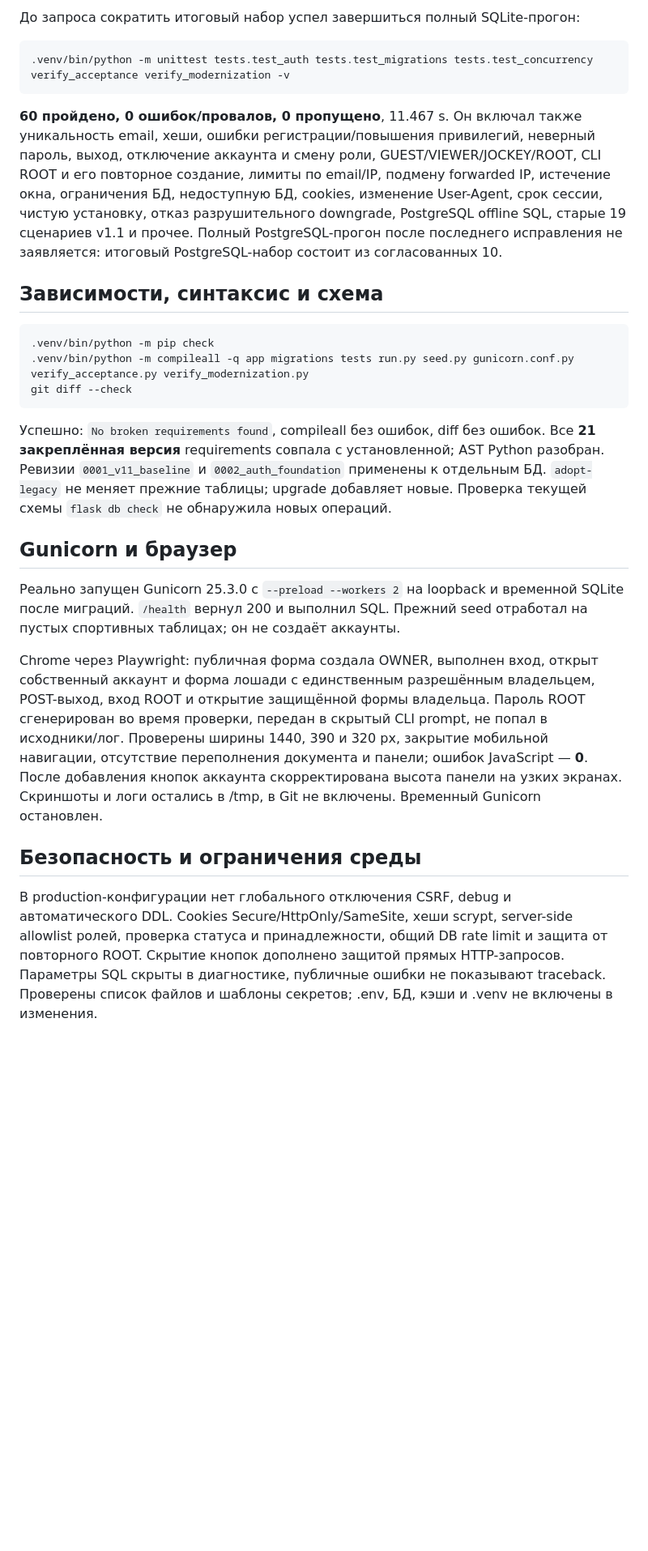
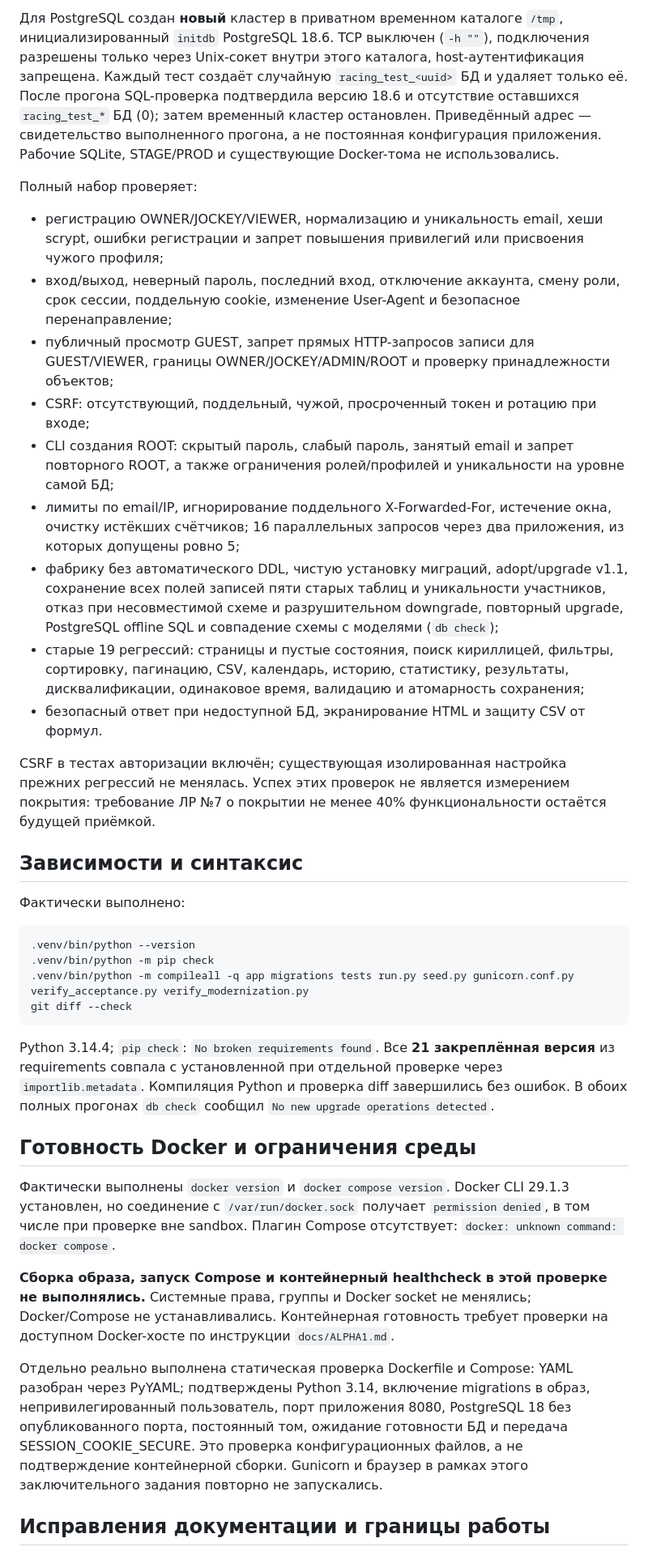
Before and after one commit to SkRe4karta/racing-club, a Markdown page: docs/ALPHA1_VALIDATION.md, the part around one of its changes. Shown at 81% size. GitHub-like rendering; blank space fills up the shorter version.

````diff
--- a/docs/ALPHA1_VALIDATION.md
+++ b/docs/ALPHA1_VALIDATION.md
@@ -48,54 +50,74 @@ RACING_TEST_POSTGRES_URL='postgresql+psycopg://skre4karta@/postgres?host=/tmp/ra
 
-До запроса сократить итоговый набор успел завершиться полный SQLite-прогон:
+Для PostgreSQL создан **новый** кластер в приватном временном каталоге `/tmp`,
+инициализированный `initdb` PostgreSQL 18.6. TCP выключен (`-h ""`), подключения
+разрешены только через Unix-сокет внутри этого каталога, host-аутентификация
+запрещена. Каждый тест создаёт случайную `racing_test_<uuid>` БД и удаляет только
+её. После прогона SQL-проверка подтвердила версию 18.6 и отсутствие оставшихся
+`racing_test_*` БД (0); затем временный кластер остановлен. Приведённый адрес — свидетельство
+выполненного прогона, а не постоянная конфигурация приложения. Рабочие SQLite,
+STAGE/PROD и существующие Docker-тома не использовались.
+
+Полный набор проверяет:
+
+- регистрацию OWNER/JOCKEY/VIEWER, нормализацию и уникальность email, хеши scrypt,
+  ошибки регистрации и запрет повышения привилегий или присвоения чужого профиля;
+- вход/выход, неверный пароль, последний вход, отключение аккаунта, смену роли,
+  срок сессии, поддельную cookie, изменение User-Agent и безопасное перенаправление;
+- публичный просмотр GUEST, запрет прямых HTTP-запросов записи для GUEST/VIEWER,
+  границы OWNER/JOCKEY/ADMIN/ROOT и проверку принадлежности объектов;
+- CSRF: отсутствующий, поддельный, чужой, просроченный токен и ротацию при входе;
+- CLI создания ROOT: скрытый пароль, слабый пароль, занятый email и запрет повторного
+  ROOT, а также ограничения ролей/профилей и уникальности на уровне самой БД;
+- лимиты по email/IP, игнорирование поддельного X-Forwarded-For, истечение окна,
+  очистку истёкших счётчиков; 16 параллельных запросов через два приложения,
+  из которых допущены ровно 5;
+- фабрику без автоматического DDL, чистую установку миграций, adopt/upgrade v1.1,
+  сохранение всех полей записей пяти старых таблиц и уникальности участников,
+  отказ при несовместимой схеме и разрушительном downgrade, повторный upgrade,
+  PostgreSQL offline SQL и совпадение схемы с моделями (`db check`);
+- старые 19 регрессий: страницы и пустые состояния, поиск кириллицей, фильтры,
+  сортировку, пагинацию, CSV, календарь, историю, статистику, результаты,
+  дисквалификации, одинаковое время, валидацию и атомарность сохранения;
+- безопасный ответ при недоступной БД, экранирование HTML и защиту CSV от формул.
+
+CSRF в тестах авторизации включён; существующая изолированная настройка прежних
+регрессий не менялась. Успех этих проверок не является измерением покрытия:
+требование ЛР №7 о покрытии не менее 40% функциональности остаётся будущей приёмкой.
+
+## Зависимости и синтаксис
+
+Фактически выполнено:
 
 ```bash
-.venv/bin/python -m unittest tests.test_auth tests.test_migrations tests.test_concurrency verify_acceptance verify_modernization -v
-```
-
-**60 пройдено, 0 ошибок/провалов, 0 пропущено**, 11.467 s. Он включал также
-уникальность email, хеши, ошибки регистрации/повышения привилегий, неверный пароль,
-выход, отключение аккаунта и смену роли, GUEST/VIEWER/JOCKEY/ROOT, CLI ROOT и его
-повторное создание, лимиты по email/IP, подмену forwarded IP, истечение окна,
-ограничения БД, недоступную БД, cookies, изменение User-Agent, срок сессии,
-чистую установку, отказ разрушительного downgrade, PostgreSQL offline SQL,
-старые 19 сценариев v1.1 и прочее. Полный PostgreSQL-прогон после последнего
-исправления не заявляется: итоговый PostgreSQL-набор состоит из согласованных 10.
-
-## Зависимости, синтаксис и схема
-
-```bash
+.venv/bin/python --version
 .venv/bin/python -m pip check
 .venv/bin/python -m compileall -q app migrations tests run.py seed.py gunicorn.conf.py verify_acceptance.py verify_modernization.py
 git diff --check
 ```
 
-Успешно: `No broken requirements found`, compileall без ошибок, diff без ошибок.
-Все **21 закреплённая версия** requirements совпала с установленной; AST Python
-разобран. Ревизии `0001_v11_baseline` и `0002_auth_foundation` применены к отдельным
-БД. `adopt-legacy` не меняет прежние таблицы; upgrade добавляет новые. Проверка
-текущей схемы `flask db check` не обнаружила новых операций.
+Python 3.14.4; `pip check`: `No broken requirements found`. Все **21 закреплённая
+версия** из requirements совпала с установленной при отдельной проверке через
+`importlib.metadata`. Компиляция Python и проверка diff завершились без ошибок.
+В обоих полных прогонах `db check` сообщил `No new upgrade operations detected`.
 
-## Gunicorn и браузер
+## Готовность Docker и ограничения среды
 
-Реально запущен Gunicorn 25.3.0 с `--preload --workers 2` на loopback и временной
-SQLite после миграций. `/health` вернул 200 и выполнил SQL. Прежний seed отработал
-на пустых спортивных таблицах; он не создаёт аккаунты.
+Фактически выполнены `docker version` и `docker compose version`. Docker CLI
+29.1.3 установлен, но соединение с `/var/run/docker.sock` получает `permission denied`,
+в том числе при проверке вне sandbox. Плагин Compose отсутствует:
+`docker: unknown command: docker compose`.
 
-Chrome через Playwright: публичная форма создала OWNER, выполнен вход, открыт
-собственный аккаунт и форма лошади с единственным разрешённым владельцем,
-POST-выход, вход ROOT и открытие защищённой формы владельца. Пароль ROOT сгенерирован
-во время проверки, передан в скрытый CLI prompt, не попал в исходники/лог.
-Проверены ширины 1440, 390 и 320 px, закрытие мобильной навигации, отсутствие
-переполнения документа и панели; ошибок JavaScript — **0**. После добавления
-кнопок аккаунта скорректирована высота панели на узких экранах. Скриншоты и логи
-остались в /tmp, в Git не включены. Временный Gunicorn остановлен.
+**Сборка образа, запуск Compose и контейнерный healthcheck в этой проверке не
+выполнялись.** Системные права, группы и Docker socket не менялись; Docker/Compose
+не устанавливались. Контейнерная готовность требует проверки на доступном
+Docker-хосте по инструкции `docs/ALPHA1.md`.
 
-## Безопасность и ограничения среды
+Отдельно реально выполнена статическая проверка Dockerfile и Compose: YAML разобран
+через PyYAML; подтверждены Python 3.14, включение migrations в образ, непривилегированный
+пользователь, порт приложения 8080, PostgreSQL 18 без опубликованного порта,
+постоянный том, ожидание готовности БД и передача SESSION_COOKIE_SECURE. Это
+проверка конфигурационных файлов, а не подтверждение контейнерной сборки.
+Gunicorn и браузер в рамках этого заключительного задания повторно не запускались.
 
-В production-конфигурации нет глобального отключения CSRF, debug и автоматического
-DDL. Cookies Secure/HttpOnly/SameSite, хеши scrypt, server-side allowlist ролей,
-проверка статуса и принадлежности, общий DB rate limit и защита от повторного
-ROOT. Скрытие кнопок дополнено защитой прямых HTTP-запросов. Параметры SQL скрыты
-в диагностике, публичные ошибки не показывают traceback. Проверены список файлов
-и шаблоны секретов; .env, БД, кэши и .venv не включены в изменения.
+## Исправления документации и границы работы
 
````
Also changed, not shown: other parts of docs/ALPHA1_VALIDATION.md (+44 -40 lines), docs/ROADMAP_V2.md (+44 -23 lines).
